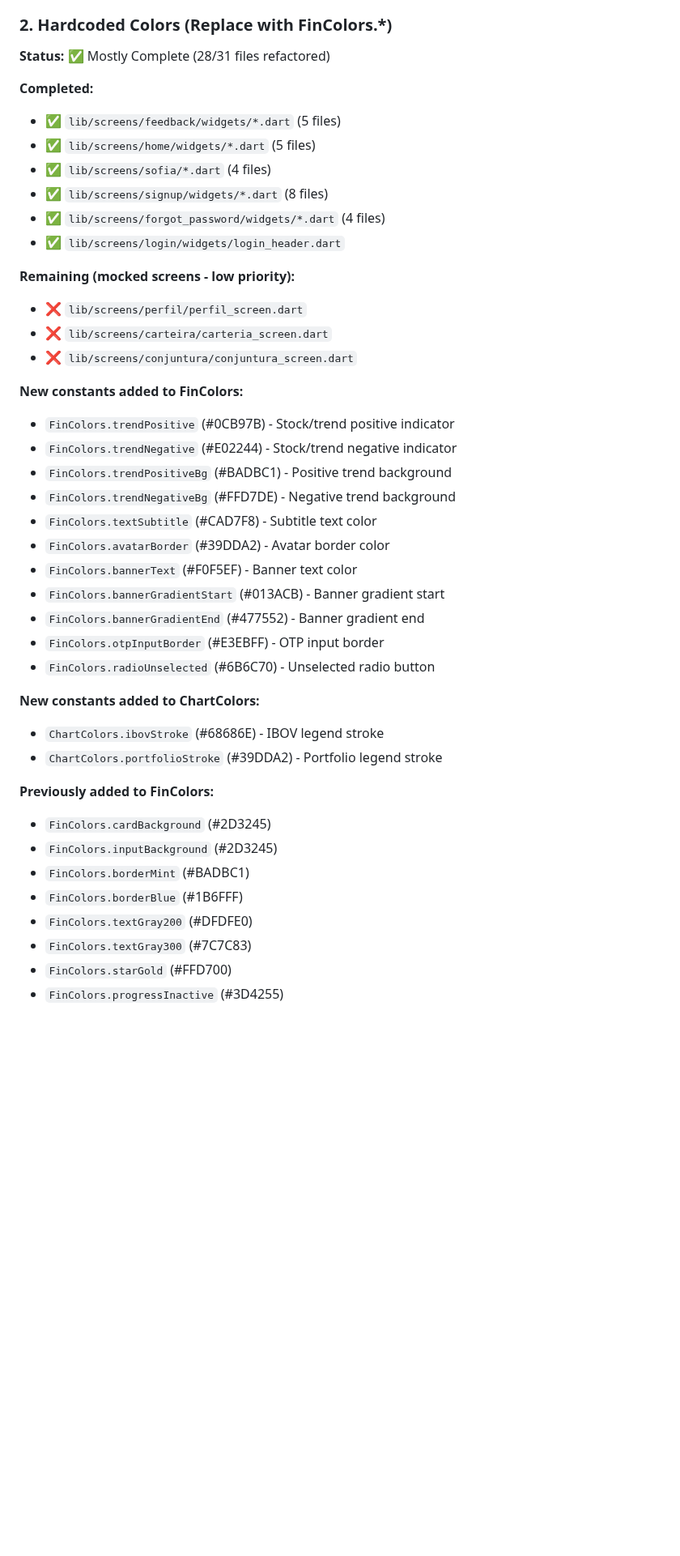
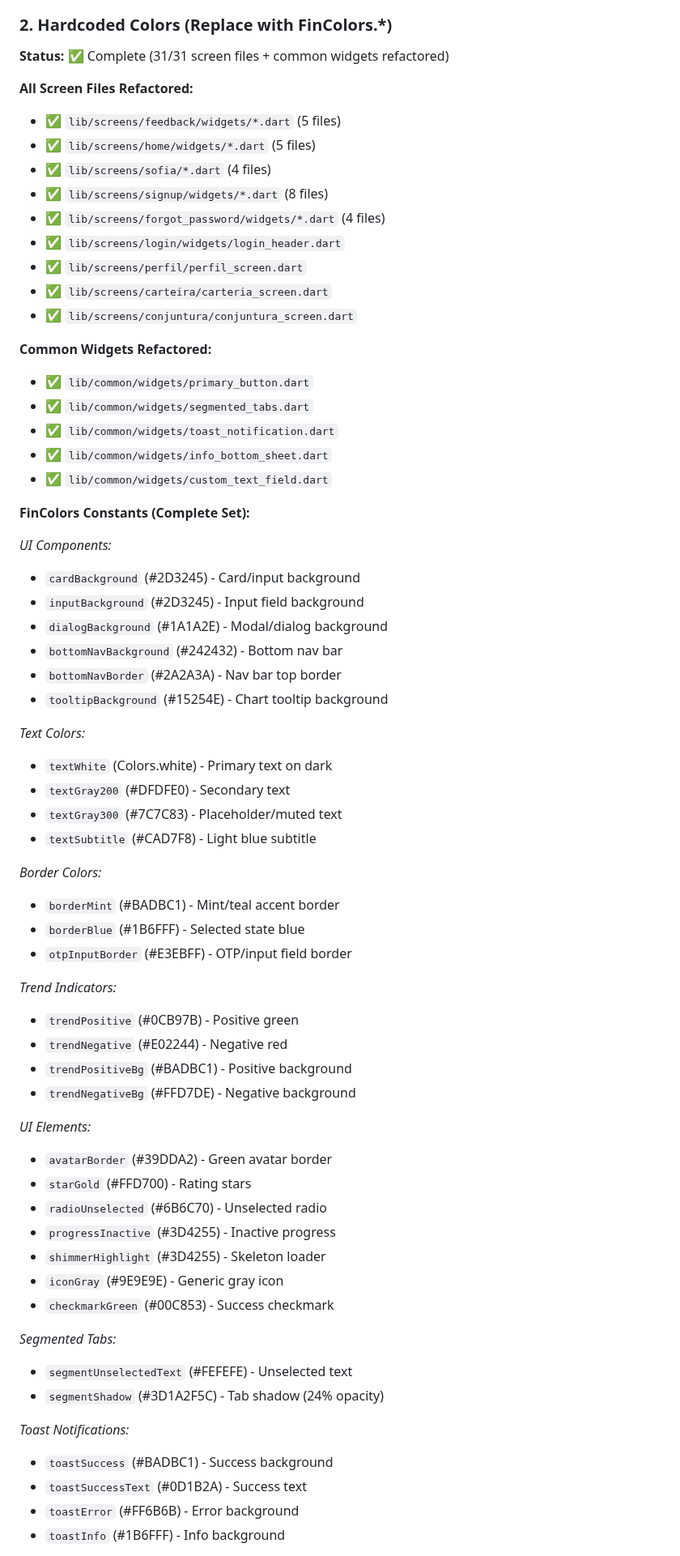
Before and after one commit to LMA-Tech/finovate-app, a Markdown page: PLAN.md, the part around one of its changes. Shown at 81% size. GitHub-like rendering; blank space fills up the shorter version.

Commit message:
docs: update PLAN.md - mark color refactoring as complete

```diff
--- a/PLAN.md
+++ b/PLAN.md
@@ -108,44 +108,69 @@ Files with `debugPrint()` statements to refactor:
 - Multiple other files
 
 ### 2. Hardcoded Colors (Replace with FinColors.*)
-**Status:** ✅ Mostly Complete (28/31 files refactored)
+**Status:** ✅ Complete (31/31 screen files + common widgets refactored)
 
-**Completed:**
+**All Screen Files Refactored:**
 - ✅ `lib/screens/feedback/widgets/*.dart` (5 files)
 - ✅ `lib/screens/home/widgets/*.dart` (5 files)
 - ✅ `lib/screens/sofia/*.dart` (4 files)
 - ✅ `lib/screens/signup/widgets/*.dart` (8 files)
 - ✅ `lib/screens/forgot_password/widgets/*.dart` (4 files)
 - ✅ `lib/screens/login/widgets/login_header.dart`
+- ✅ `lib/screens/perfil/perfil_screen.dart`
+- ✅ `lib/screens/carteira/carteria_screen.dart`
+- ✅ `lib/screens/conjuntura/conjuntura_screen.dart`
 
-**Remaining (mocked screens - low priority):**
-- ❌ `lib/screens/perfil/perfil_screen.dart`
-- ❌ `lib/screens/carteira/carteria_screen.dart`
-- ❌ `lib/screens/conjuntura/conjuntura_screen.dart`
+**Common Widgets Refactored:**
+- ✅ `lib/common/widgets/primary_button.dart`
+- ✅ `lib/common/widgets/segmented_tabs.dart`
+- ✅ `lib/common/widgets/toast_notification.dart`
+- ✅ `lib/common/widgets/info_bottom_sheet.dart`
+- ✅ `lib/common/widgets/custom_text_field.dart`
 
-**New constants added to FinColors:**
-- `FinColors.trendPositive` (#0CB97B) - Stock/trend positive indicator
-- `FinColors.trendNegative` (#E02244) - Stock/trend negative indicator
-- `FinColors.trendPositiveBg` (#BADBC1) - Positive trend background
-- `FinColors.trendNegativeBg` (#FFD7DE) - Negative trend background
-- `FinColors.textSubtitle` (#CAD7F8) - Subtitle text color
-- `FinColors.avatarBorder` (#39DDA2) - Avatar border color
-- `FinColors.bannerText` (#F0F5EF) - Banner text color
-- `FinColors.bannerGradientStart` (#013ACB) - Banner gradient start
-- `FinColors.bannerGradientEnd` (#477552) - Banner gradient end
-- `FinColors.otpInputBorder` (#E3EBFF) - OTP input border
-- `FinColors.radioUnselected` (#6B6C70) - Unselected radio button
+**FinColors Constants (Complete Set):**
 
-**New constants added to ChartColors:**
-- `ChartColors.ibovStroke` (#68686E) - IBOV legend stroke
-- `ChartColors.portfolioStroke` (#39DDA2) - Portfolio legend stroke
+*UI Components:*
+- `cardBackground` (#2D3245) - Card/input background
+- `inputBackground` (#2D3245) - Input field background
+- `dialogBackground` (#1A1A2E) - Modal/dialog background
+- `bottomNavBackground` (#242432) - Bottom nav bar
+- `bottomNavBorder` (#2A2A3A) - Nav bar top border
+- `tooltipBackground` (#15254E) - Chart tooltip background
 
-**Previously added to FinColors:**
-- `FinColors.cardBackground` (#2D3245)
-- `FinColors.inputBackground` (#2D3245)
-- `FinColors.borderMint` (#BADBC1)
-- `FinColors.borderBlue` (#1B6FFF)
-- `FinColors.textGray200` (#DFDFE0)
-- `FinColors.textGray300` (#7C7C83)
-- `FinColors.starGold` (#FFD700)
-- `FinColors.progressInactive` (#3D4255)
+*Text Colors:*
+- `textWhite` (Colors.white) - Primary text on dark
+- `textGray200` (#DFDFE0) - Secondary text
+- `textGray300` (#7C7C83) - Placeholder/muted text
+- `textSubtitle` (#CAD7F8) - Light blue subtitle
+
+*Border Colors:*
+- `borderMint` (#BADBC1) - Mint/teal accent border
+- `borderBlue` (#1B6FFF) - Selected state blue
+- `otpInputBorder` (#E3EBFF) - OTP/input field border
+
+*Trend Indicators:*
+- `trendPositive` (#0CB97B) - Positive green
+- `trendNegative` (#E02244) - Negative red
+- `trendPositiveBg` (#BADBC1) - Positive background
+- `trendNegativeBg` (#FFD7DE) - Negative background
+
+*UI Elements:*
+- `avatarBorder` (#39DDA2) - Green avatar border
+- `starGold` (#FFD700) - Rating stars
+- `radioUnselected` (#6B6C70) - Unselected radio
+- `progressInactive` (#3D4255) - Inactive progress
+- `shimmerHighlight` (#3D4255) - Skeleton loader
+- `iconGray` (#9E9E9E) - Generic gray icon
+- `checkmarkGreen` (#00C853) - Success checkmark
+
+*Segmented Tabs:*
+- `segmentUnselectedText` (#FEFEFE) - Unselected text
+- `segmentShadow` (#3D1A2F5C) - Tab shadow (24% opacity)
+
+*Toast Notifications:*
+- `toastSuccess` (#BADBC1) - Success background
+- `toastSuccessText` (#0D1B2A) - Success text
+- `toastError` (#FF6B6B) - Error background
+- `toastInfo` (#1B6FFF) - Info background
+
```
Also changed, not shown: other parts of PLAN.md (+9 -1 lines).
